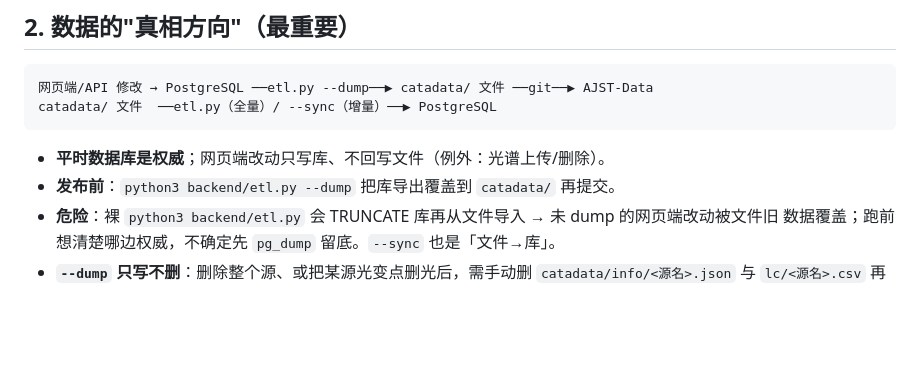
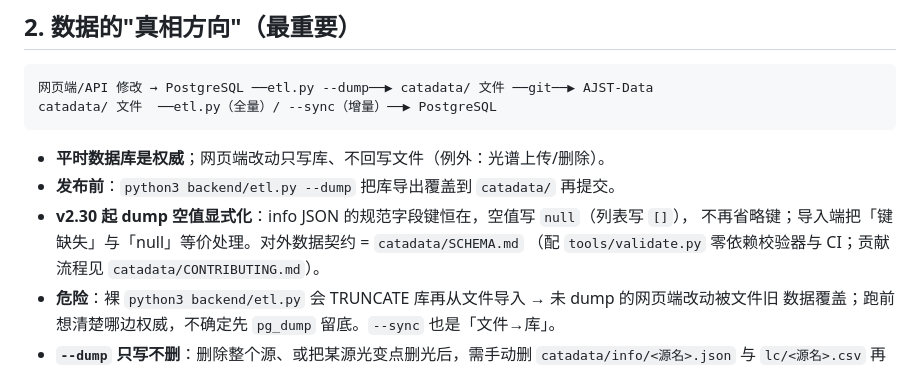
Before and after one commit to Cooper-J2000/AJST, a Markdown page: AGENTS.md, the part around the change. GitHub-like rendering; blank space fills up the shorter version.

```diff
--- a/AGENTS.md
+++ b/AGENTS.md
@@ -31,6 +31,9 @@ catadata/ 文件  ──etl.py（全量）/ --sync（增量）──▶ PostgreS
 
 - **平时数据库是权威**；网页端改动只写库、不回写文件（例外：光谱上传/删除）。
 - **发布前**：`python3 backend/etl.py --dump` 把库导出覆盖到 `catadata/` 再提交。
+- **v2.30 起 dump 空值显式化**：info JSON 的规范字段键恒在，空值写 `null`（列表写 `[]`），
+  不再省略键；导入端把「键缺失」与「null」等价处理。对外数据契约 = `catadata/SCHEMA.md`
+  （配 `tools/validate.py` 零依赖校验器与 CI；贡献流程见 `catadata/CONTRIBUTING.md`）。
 - **危险**：裸 `python3 backend/etl.py` 会 TRUNCATE 库再从文件导入 → 未 dump 的网页端改动被文件旧
   数据覆盖；跑前想清楚哪边权威，不确定先 `pg_dump` 留底。`--sync` 也是「文件→库」。
 - **`--dump` 只写不删**：删除整个源、或把某源光变点删光后，需手动删 `catadata/info/<源名>.json`
```
Also changed, not shown: docs/TECHNICAL.md (+24 -1 lines).
